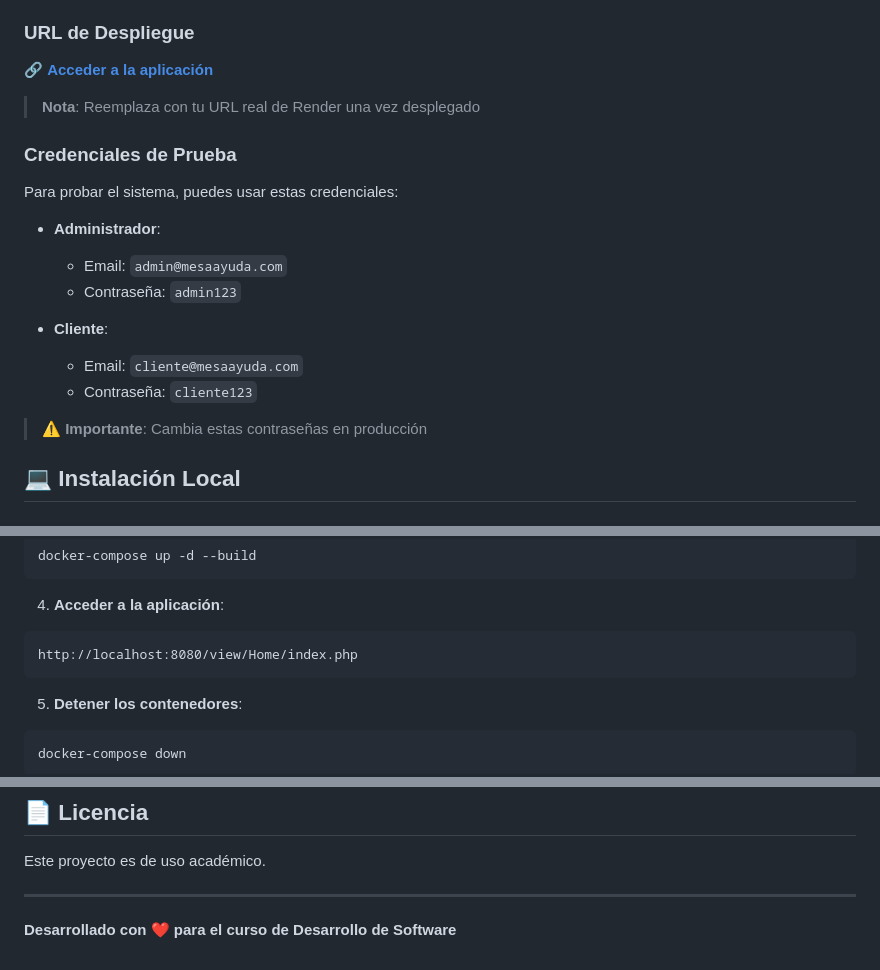
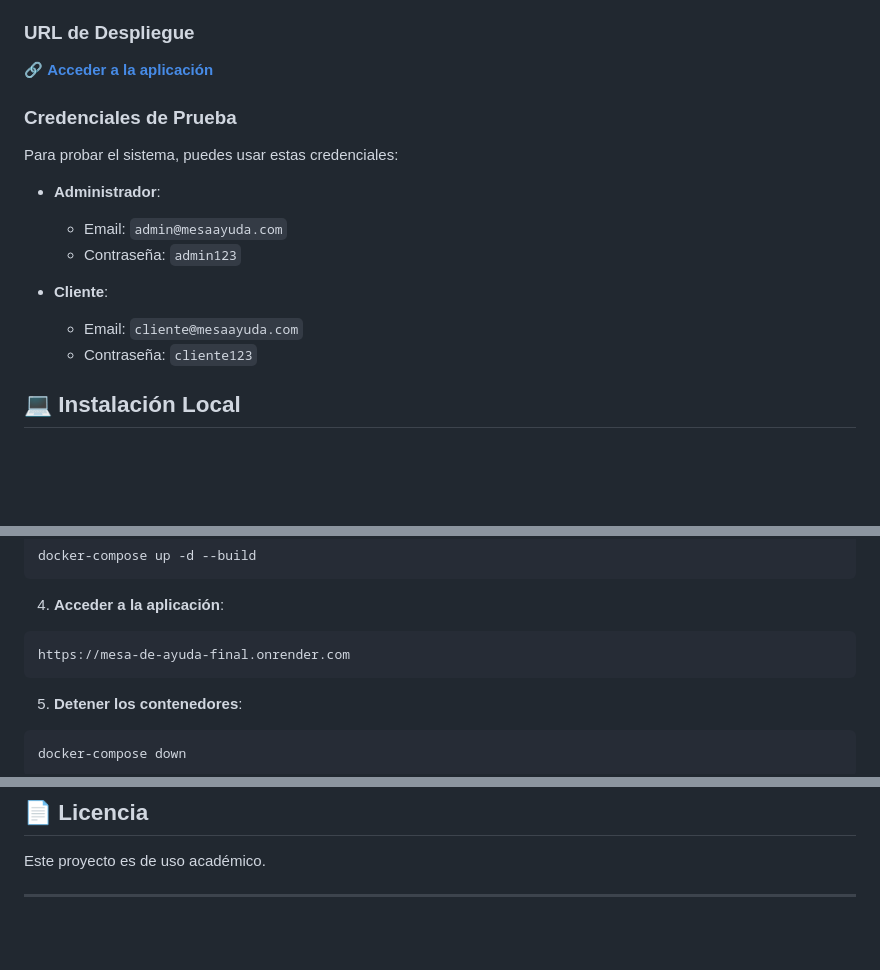
Before and after one commit to pauladotor/Mesa-de-ayuda, a Markdown page: README.md, 3 parts joined by grey strips. Rendered like a GitHub page; blank space fills up the shorter version.

````diff
--- a/README.md
+++ b/README.md
@@ -130,9 +130,7 @@ Las siguientes variables de entorno son necesarias para el funcionamiento del si
 
 ### URL de Despliegue
 
-🔗 **[Acceder a la aplicación](https://tu-app.onrender.com/view/Home/index.php)**
-
-> **Nota**: Reemplaza con tu URL real de Render una vez desplegado
+🔗 **[Acceder a la aplicación](https://mesa-de-ayuda-final.onrender.com)**
 
 ### Credenciales de Prueba
 
@@ -145,8 +143,6 @@ Para probar el sistema, puedes usar estas credenciales:
 - **Cliente**:
   - Email: `cliente@mesaayuda.com`
   - Contraseña: `cliente123`
-
-> ⚠️ **Importante**: Cambia estas contraseñas en producción
 
 ## 💻 Instalación Local
 
@@ -175,7 +171,7 @@ docker-compose up -d --build
 
 4. **Acceder a la aplicación**:
 ```
-http://localhost:8080/view/Home/index.php
+https://mesa-de-ayuda-final.onrender.com
 ```
 
 5. **Detener los contenedores**:
@@ -203,5 +199,3 @@ Este proyecto fue desarrollado como parte del curso de Desarrollo de Software.
 Este proyecto es de uso académico.
 
 ---
-
-**Desarrollado con ❤️ para el curso de Desarrollo de Software**
````
